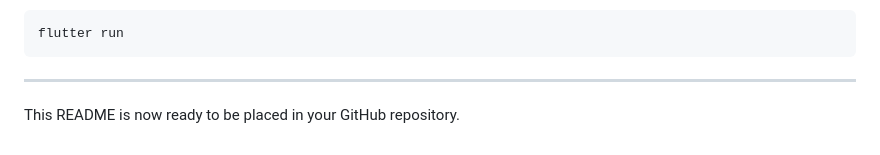
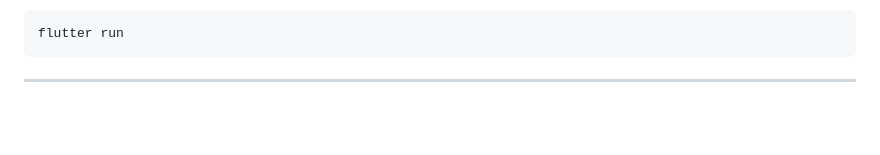
Before and after one commit to fati2025s/musicplayer, a Markdown page: README.md, the part around the change. Drawn GitHub-style; blank space fills up the shorter version.

````diff
--- a/README.md
+++ b/README.md
@@ -122,5 +122,3 @@ flutter run
 ```
 
 ---
-
-This README is now ready to be placed in your GitHub repository.
````
